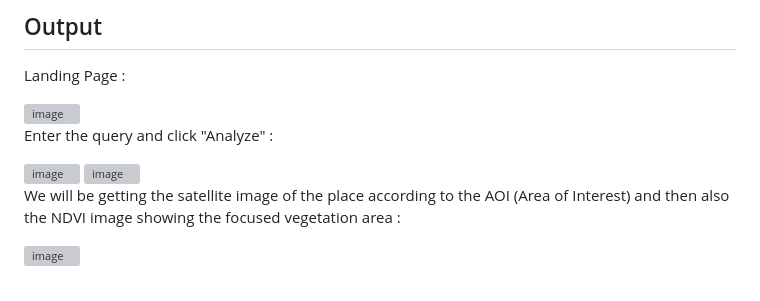
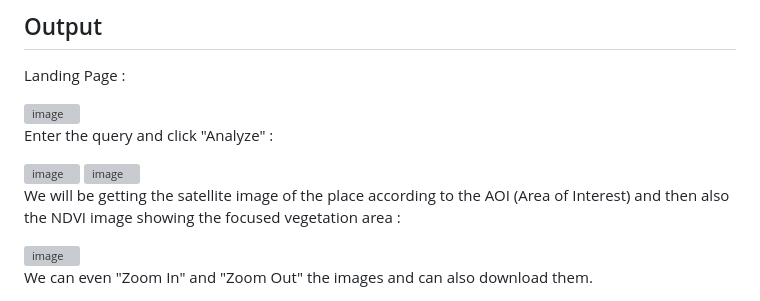
Before and after one commit to adityaDev-2005/Satellite-image-generator-using-geographical-libraries-of-python, a Markdown page: README.md, the part around the change. GitHub-like rendering; grey boxes are pictures that could not be loaded.

Commit message:
Refactor README for better readability
Updated the README to improve formatting and clarity.

```diff
--- a/README.md
+++ b/README.md
@@ -108,6 +108,7 @@ Landing Page :
 
 <img width="1915" height="919" alt="image" src="https://github.com/user-attachments/assets/205f59a3-2211-465e-81cf-78f98b751019" />
 
+
 Enter the query and click "Analyze" :
 
 <img width="1263" height="609" alt="image" src="https://github.com/user-attachments/assets/f4a944c4-c610-4e27-81e5-3e9261af9ddd" />
@@ -117,3 +118,5 @@ Enter the query and click "Analyze" :
 We will be getting the satellite image of the place according to the AOI (Area of Interest) and then also the NDVI image showing the focused vegetation area :
 
 <img width="888" height="770" alt="image" src="https://github.com/user-attachments/assets/7b58a5f0-da22-4304-9a3d-fe2360084cd3" />
+
+We can even "Zoom In" and "Zoom Out" the images and can also download them.
```
